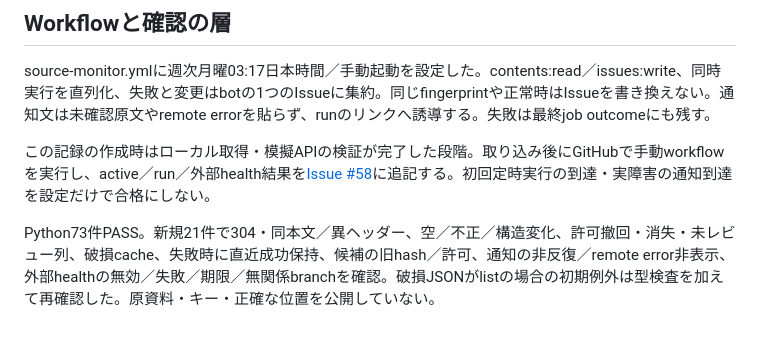
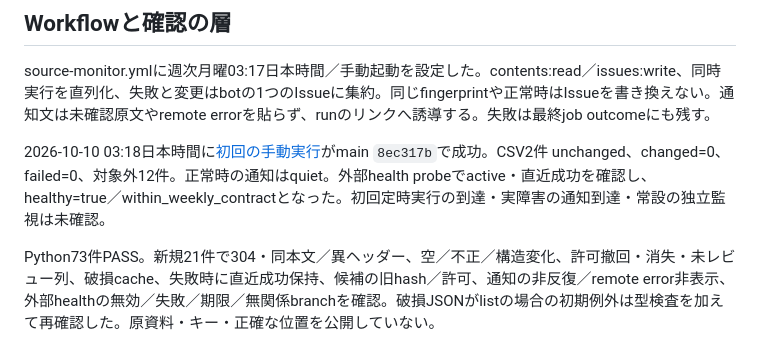
Before and after one commit to oukiito/gomimap, a Markdown page: docs/work/2026-10-10-cleared-catalog-monitor.md, the part around the change. Drawn GitHub-style.

Commit message:
docs: record first successful CSV monitor run (#62)

```diff
--- a/docs/work/2026-10-10-cleared-catalog-monitor.md
+++ b/docs/work/2026-10-10-cleared-catalog-monitor.md
@@ -23,7 +23,7 @@ CSVの取得はUser-Agent、20秒timeout、最大3試行、2MiB上限、redirect
 
 source-monitor.ymlに週次月曜03:17日本時間／手動起動を設定した。contents:read／issues:write、同時実行を直列化、失敗と変更はbotの1つのIssueに集約。同じfingerprintや正常時はIssueを書き換えない。通知文は未確認原文やremote errorを貼らず、runのリンクへ誘導する。失敗は最終job outcomeにも残す。
 
-この記録の作成時はローカル取得・模擬APIの検証が完了した段階。取り込み後にGitHubで手動workflowを実行し、active／run／外部health結果を[Issue #58](https://github.com/oukiito/gomimap/issues/58)に追記する。初回定時実行の到達・実障害の通知到達を設定だけで合格にしない。
+2026-10-10 03:18日本時間に[初回の手動実行](https://github.com/oukiito/gomimap/actions/runs/37972368307)がmain `8ec317b`で成功。CSV2件 unchanged、changed=0、failed=0、対象外12件。正常時の通知はquiet。外部health probeでactive・直近成功を確認し、healthy=true／within_weekly_contractとなった。初回定時実行の到達・実障害の通知到達・常設の独立監視は未確認。
 
 Python73件PASS。新規21件で304・同本文／異ヘッダー、空／不正／構造変化、許可撤回・消失・未レビュー列、破損cache、失敗時に直近成功保持、候補の旧hash／許可、通知の非反復／remote error非表示、外部healthの無効／失敗／期限／無関係branchを確認。破損JSONがlistの場合の初期例外は型検査を加えて再確認した。原資料・キー・正確な位置を公開していない。
 
```
Also changed, not shown: docs/operations.md (+1 -1 lines).
